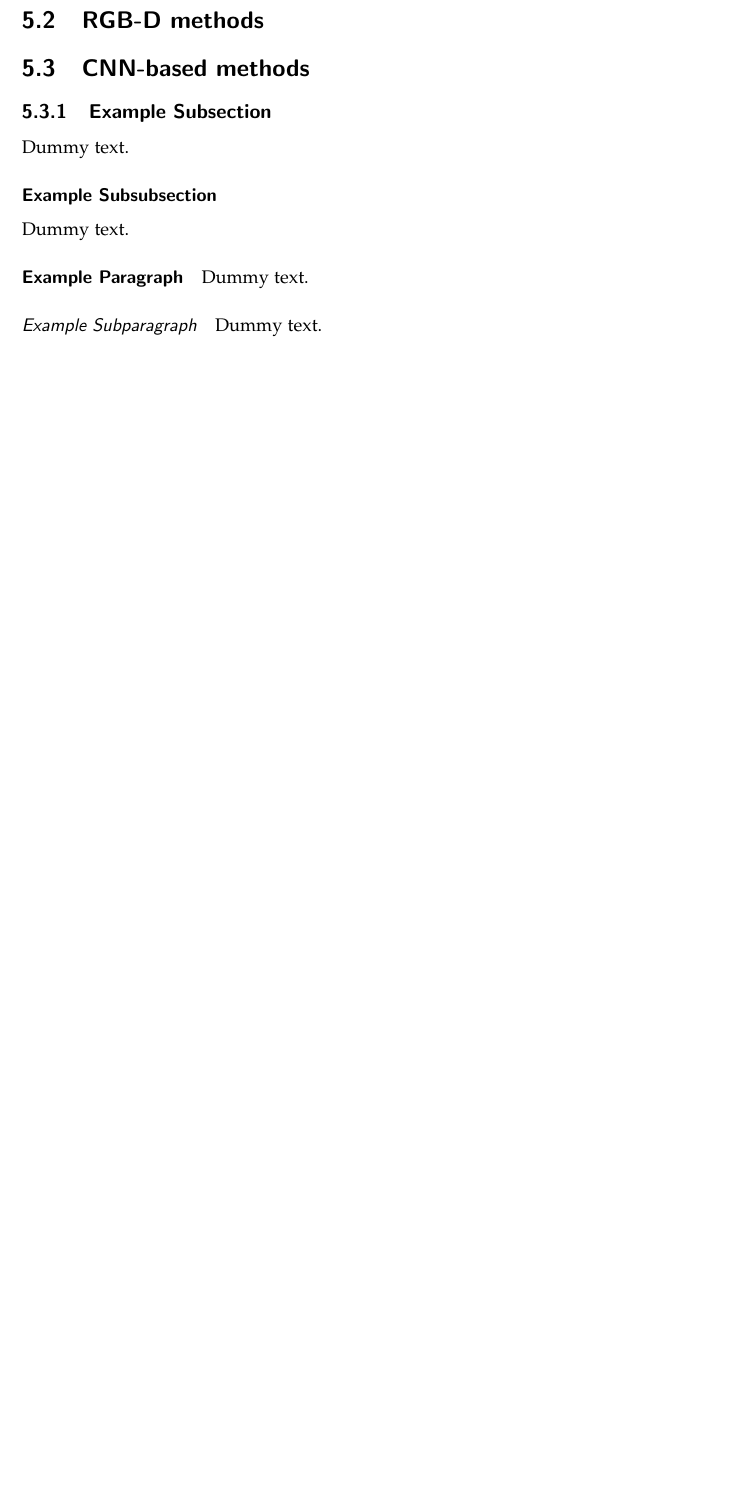
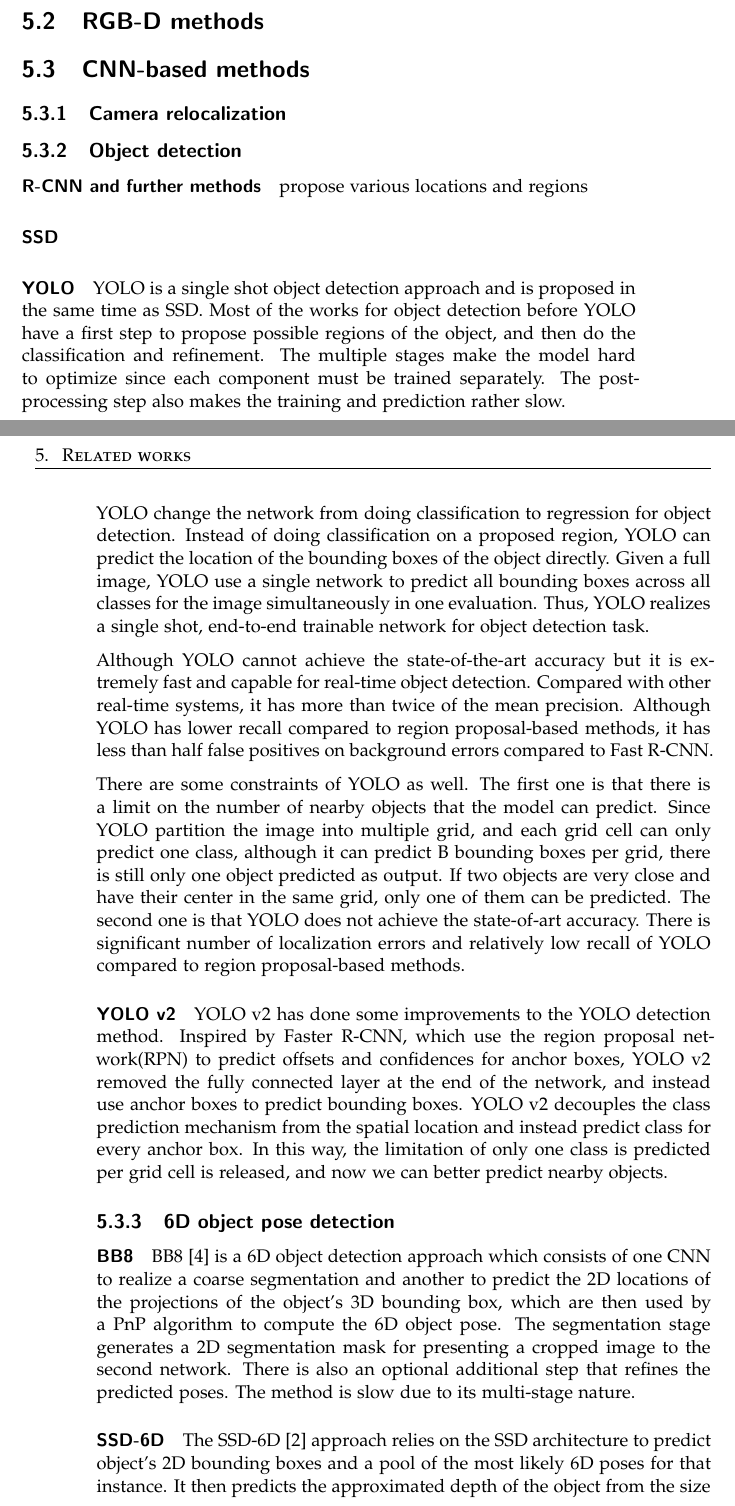
Before and after one commit to AngelaZhouETH/thesis, a LaTeX thesis (thesis.tex, which reads related_works.tex): part of page 27 of 34 before the commit and two parts of pages 27 and 28 of 36 after it, the two joined at a grey line, cut so that both start at the same text, the shorter picture padded with empty space. Compiled offline with pdfLaTeX.

Commit message:
related works

```diff
--- a/related_works.tex
+++ b/related_works.tex
@@ -11,21 +11,34 @@ Dummy text.
 
 \section{CNN-based methods}
 
+\subsection{Camera relocalization}
+
+\subsection{Object detection}
+
+\paragraph{R-CNN and further methods}
+propose various locations and regions
+
+\paragraph{SSD}
+
+\paragraph{YOLO}
+YOLO is a single shot object detection approach and is proposed in the same time as SSD. Most of the works for object detection before YOLO have a first step to propose possible regions of the object, and then do the classification and refinement. The multiple stages make the model hard to optimize since each component must be trained separately. The post-processing step also makes the training and prediction rather slow.
+
+YOLO change the network from doing classification to regression for object detection. Instead of doing classification on a proposed region, YOLO can predict the location of the bounding boxes of the object directly. Given a full image, YOLO use a single network to predict all bounding boxes across all classes for the image simultaneously in one evaluation. Thus, YOLO realizes a single shot, end-to-end trainable network for object detection task.
+
+Although YOLO cannot achieve the state-of-the-art accuracy but it is extremely fast and capable for real-time object detection. Compared with other real-time systems, it has more than twice of the mean precision. Although YOLO has lower recall compared to region proposal-based methods, it has less than half false positives on background errors compared to Fast R-CNN.
+
+There are some constraints of YOLO as well. The first one is that there is a limit on the number of nearby objects that the model can predict. Since YOLO partition the image into multiple grid, and each grid cell can only predict one class, although it can predict B bounding boxes per grid, there is still only one object predicted as output. If two objects are very close and have their center in the same grid, only one of them can be predicted. The second one is that YOLO does not achieve the state-of-art accuracy. There is significant number of localization errors and relatively low recall of YOLO compared to region proposal-based methods.
+
+\paragraph{YOLO v2}
+YOLO v2 has done some improvements to the YOLO detection method. Inspired by Faster R-CNN, which use the region proposal network(RPN) to predict offsets and confidences for anchor boxes, YOLO v2 removed the fully connected layer at the end of the network, and instead use anchor boxes to predict bounding boxes. YOLO v2 decouples the class prediction mechanism from the spatial location and instead predict class for every anchor box. In this way, the limitation of only one class is predicted per grid cell is released, and now we can better predict nearby objects.
 
 
 
-\subsection{Example Subsection}
+\subsection{6D object pose detection}
 
-Dummy text.
+\paragraph{BB8}
+BB8 \cite{rad2017bb8} is a 6D object detection approach which consists of one CNN to realize a coarse segmentation and another to predict the 2D locations of the projections of the object’s 3D bounding box, which are then used by a PnP algorithm to compute the 6D object pose. The segmentation stage generates a 2D segmentation mask for presenting a cropped image to the second network. There is also an optional additional step that refines the predicted poses. The method is slow due to its multi-stage nature.
 
-\subsubsection{Example Subsubsection}
-
-Dummy text.
-
-\paragraph{Example Paragraph}
-
-Dummy text.
-
-\subparagraph{Example Subparagraph}
-
-Dummy text.
+\paragraph{SSD-6D}
+The SSD-6D \cite{kehl2017ssd} approach relies on the SSD architecture to predict object's 2D bounding boxes and a pool of the most likely 6D poses for that instance. It then predicts the approximated depth of the object from the size of the 2D bounding box in the image and lift the output from 2D to 6D object pose. In the final step, the approach refine each pose in every
+pool and select the best after verification. As the method require a refinement step to get a good accuracy, the running time is increased linearly with the number of objects being detected.
```
Also changed, not shown: intro.tex (+6 -6 lines), refs.bib (+14 -0 lines), thesis.pdf, related_works.tex (4 more changed lines), 5 other files.
